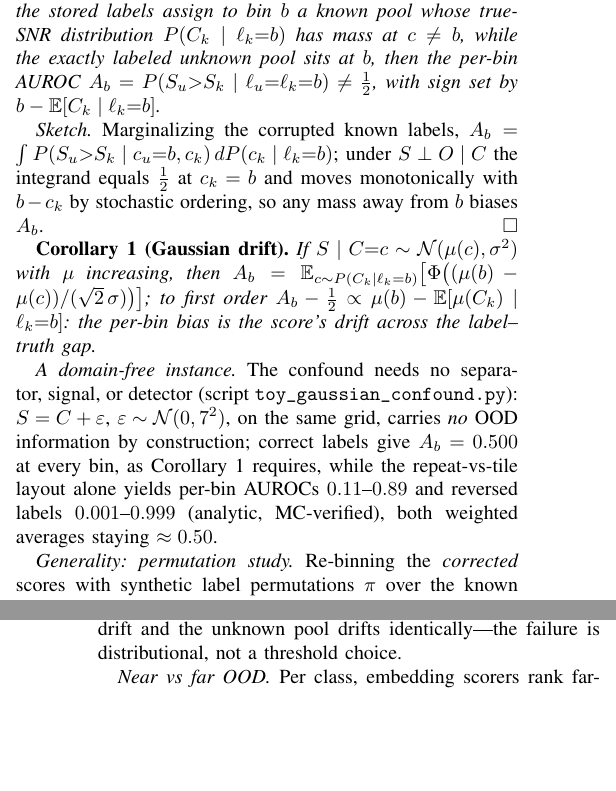
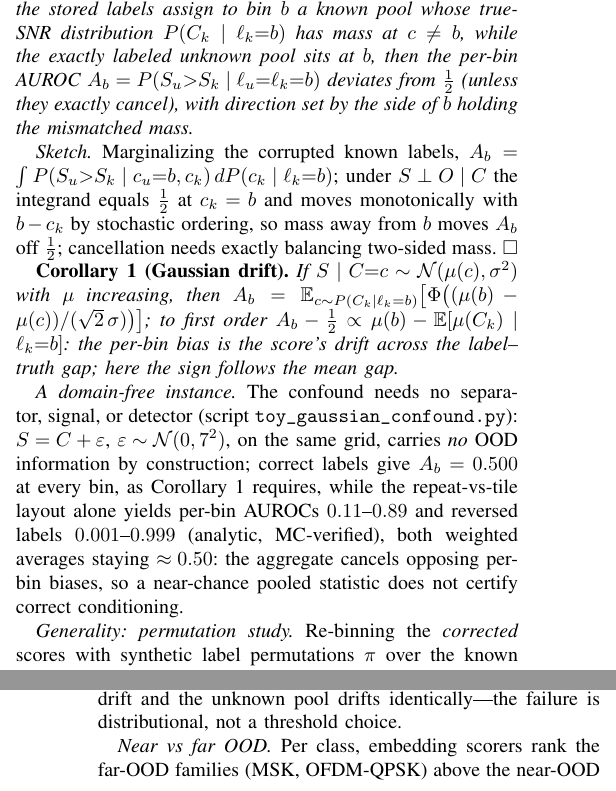
Before and after one commit to BinNong/single_channel_source_seperation, a LaTeX paper (paper3/letter.tex): two parts of the columns of pages 2 and 4 of 5, joined at a grey line, cut so that both start at the same text, the shorter picture padded with empty space. Compiled offline with pdfLaTeX; a missing font is replaced by an installed copy or a similar font; a LaTeX package or settings file that is missing is left out.

Commit message:
paper3 SPL letter v3.3: weaken Prop.1 sign claim, scope generality
- direction of the AUROC bias now set by the mismatched-mass side
  (mean-gap sign rule only inside Gaussian Corollary 1)
- toy: aggregation cancels opposing per-bin biases
- 'general' scoped to condition-conditioned evaluation
- near/far paragraph compressed

```diff
--- a/paper3/letter.tex
+++ b/paper3/letter.tex
@@ -258,14 +266,16 @@ family $\{p(s \mid c)\}$ is stochastically ordered in $c$. If the
 stored labels assign to bin $b$ a known pool whose true-SNR
 distribution $P(C_k \mid \ell_k {=} b)$ has mass at $c \neq b$, while
 the exactly labeled unknown pool sits at $b$, then the per-bin AUROC
-$A_b = P(S_u {>} S_k \mid \ell_u {=} \ell_k {=} b) \neq \tfrac{1}{2}$,
-with sign set by $b - \mathbb{E}[C_k \mid \ell_k {=} b]$.}
+$A_b = P(S_u {>} S_k \mid \ell_u {=} \ell_k {=} b)$ deviates from
+$\tfrac{1}{2}$ (unless they exactly cancel), with
+direction set by the side of $b$ holding the mismatched mass.}
 
 \emph{Sketch.} Marginalizing the corrupted known labels,
 $A_b = \int P(S_u {>} S_k \mid c_u {=} b, c_k)\, dP(c_k \mid
 \ell_k {=} b)$; under $S \perp O \mid C$ the integrand equals
 $\tfrac{1}{2}$ at $c_k = b$ and moves monotonically with $b - c_k$ by
-stochastic ordering, so any mass away from $b$ biases $A_b$.
+stochastic ordering, so mass away from $b$ moves $A_b$ off
+$\tfrac{1}{2}$; cancellation needs exactly balancing two-sided mass.
 \hfill$\square$
 
 \textbf{Corollary 1 (Gaussian drift).} \emph{If $S \mid C{=}c \sim
@@ -274,7 +284,7 @@ $A_b = \mathbb{E}_{c \sim P(C_k \mid \ell_k {=} b)}\bigl[\Phi\bigl(
 (\mu(b) - \mu(c)) / (\sqrt{2}\,\sigma)\bigr)\bigr]$; to first order
 $A_b - \tfrac{1}{2} \propto \mu(b) - \mathbb{E}[\mu(C_k) \mid
 \ell_k {=} b]$: the per-bin bias is the score's drift across the
-label--truth gap.}
+label--truth gap; here the sign follows the mean gap.}
 
 \emph{A domain-free instance.} The confound needs no separator, signal,
 or detector (script \texttt{toy\_gaussian\_confound.py}): $S = C +
@@ -283,7 +293,9 @@ carries \emph{no} OOD information by construction; correct labels give
 $A_b = 0.500$ at every bin, as Corollary~1 requires, while the
 repeat-vs-tile layout alone yields per-bin AUROCs $0.11$--$0.89$ and
 reversed labels $0.001$--$0.999$ (analytic, MC-verified), both
-weighted averages staying $\approx 0.50$.
+weighted averages staying $\approx 0.50$: the aggregate cancels
+opposing per-bin biases, so a near-chance pooled statistic does not
+certify correct conditioning.
 
 \emph{Generality: permutation study.} Re-binning
 the \emph{corrected} scores with synthetic label permutations $\pi$
@@ -511,4 +523,5 @@ K(ku) vs U(ku), same mix. & $0.334$ & $0.347$ & $0.517$ & $0.543$ & $0.523$ \\
 \end{tabular}
 \end{table}
 
-\emph{Near vs far OOD.} Per class, embedding scorers rank far-OOD
+\emph{Near vs far OOD.} Per class, embedding scorers rank the far-OOD
+families (MSK, OFDM-QPSK) above the near-OOD ones (64QAM,
```
Also changed, not shown: paper3_open_set/EXPERIMENT_LOG.md (+18 -0 lines), paper3/letter.pdf, paper3/letter.tex (19 more changed lines).
